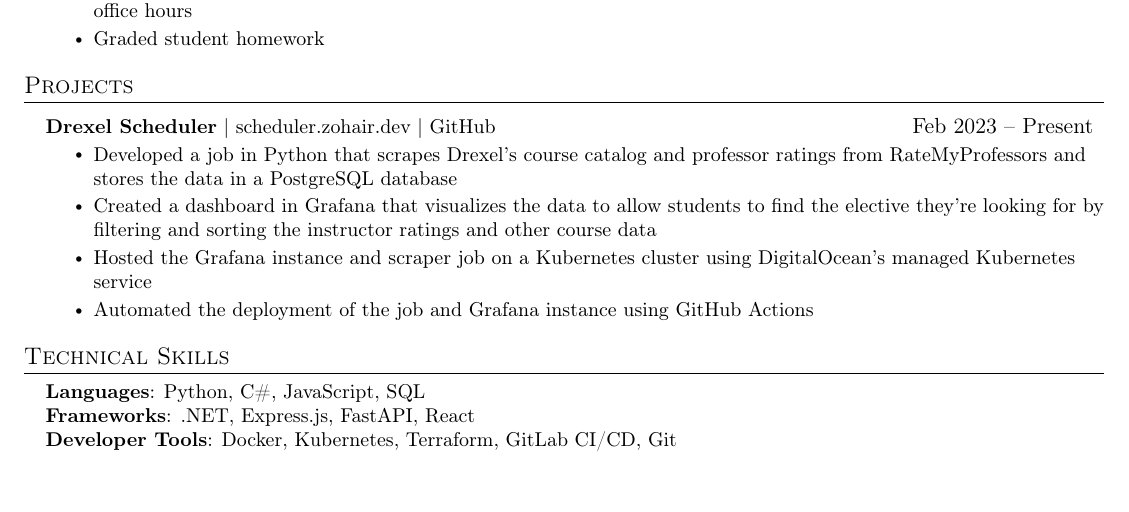
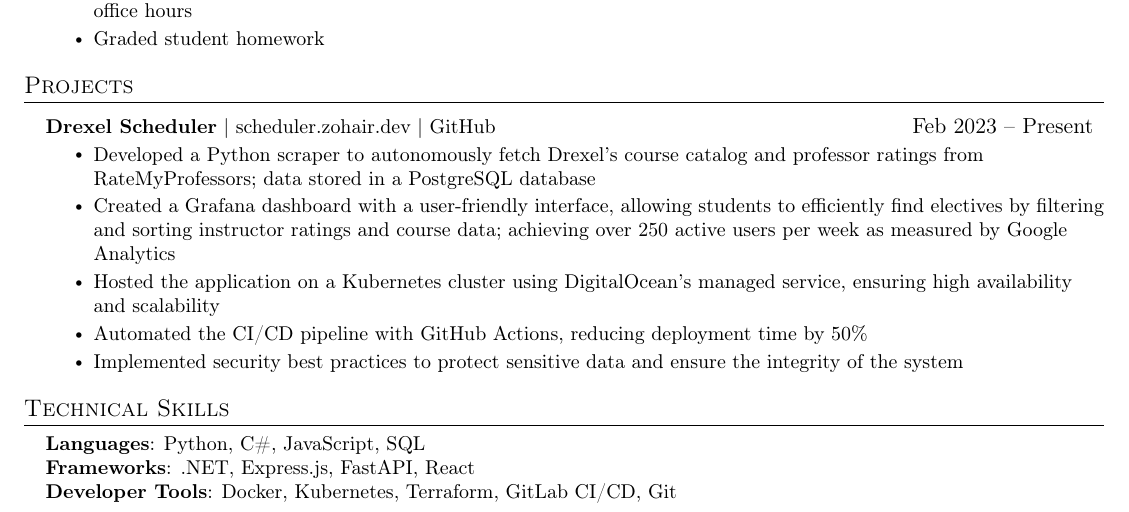
Before and after one commit to Zohair-coder/Web-Dev-Resume, a LaTeX CV (Zohair's Resume.tex): part of the page, cut so that both start at the same text, the shorter picture padded with empty space. Compiled offline with pdfLaTeX.

Commit message:
updated drexel scheduler

```diff
--- a/Zohair's Resume.tex
+++ b/Zohair's Resume.tex
@@ -189,13 +189,15 @@
 \section{Projects}
     \resumeSubHeadingListStart
       \resumeProjectHeading
-          {\textbf{Drexel Scheduler} $|$ \href{https://scheduler.zohair.dev}{scheduler.zohair.dev} $|$ \href{https://github.com/Zohair-coder/drexel-scraper}{GitHub}}{Feb 2023 -- Present}
+        {\textbf{Drexel Scheduler} $|$ \href{https://scheduler.zohair.dev}{scheduler.zohair.dev} $|$ \href{https://github.com/Zohair-coder/drexel-scraper}{GitHub}}{Feb 2023 -- Present}
           \resumeItemListStart
-            \resumeItem {Developed a job in Python that scrapes Drexel's course catalog and professor ratings from RateMyProfessors and stores the data in a PostgreSQL database}
-            \resumeItem {Created a dashboard in Grafana that visualizes the data to allow students to find the elective they're looking for by filtering and sorting the instructor ratings and other course data}
-            \resumeItem {Hosted the Grafana instance and scraper job on a Kubernetes cluster using DigitalOcean's managed Kubernetes service}
-            \resumeItem {Automated the deployment of the job and Grafana instance using GitHub Actions}
+            \resumeItem {Developed a Python scraper to autonomously fetch Drexel's course catalog and professor ratings from RateMyProfessors; data stored in a PostgreSQL database}
+            \resumeItem {Created a Grafana dashboard with a user-friendly interface, allowing students to efficiently find electives by filtering and sorting instructor ratings and course data; achieving over 250 active users per week as measured by Google Analytics}
+            \resumeItem {Hosted the application on a Kubernetes cluster using DigitalOcean's managed service, ensuring high availability and scalability}
+            \resumeItem {Automated the CI/CD pipeline with GitHub Actions, reducing deployment time by 50\%}
+            \resumeItem {Implemented security best practices to protect sensitive data and ensure the integrity of the system}
           \resumeItemListEnd
+
     \resumeSubHeadingListEnd
 
 
```
Also changed, not shown: Zohair's Resume.pdf.
